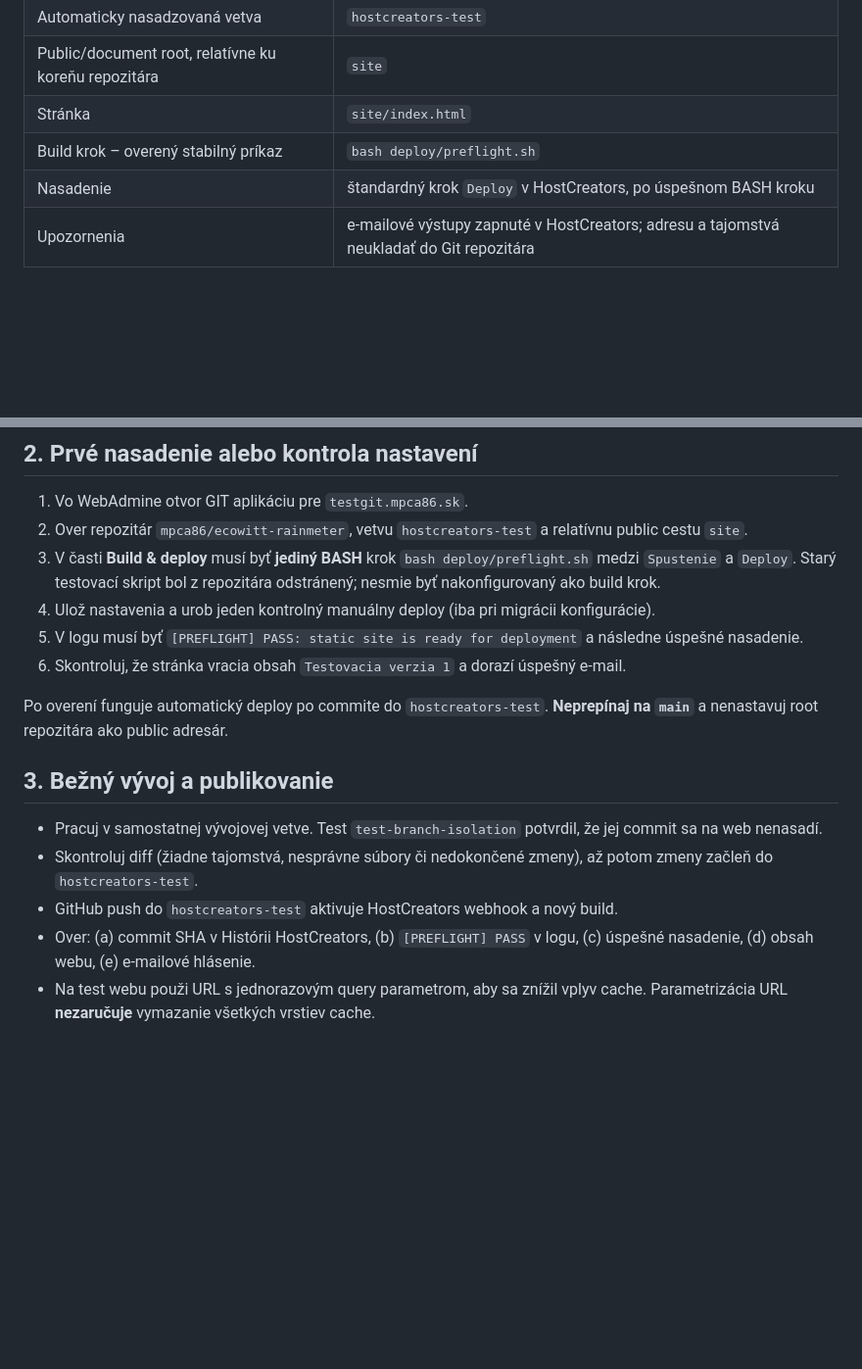
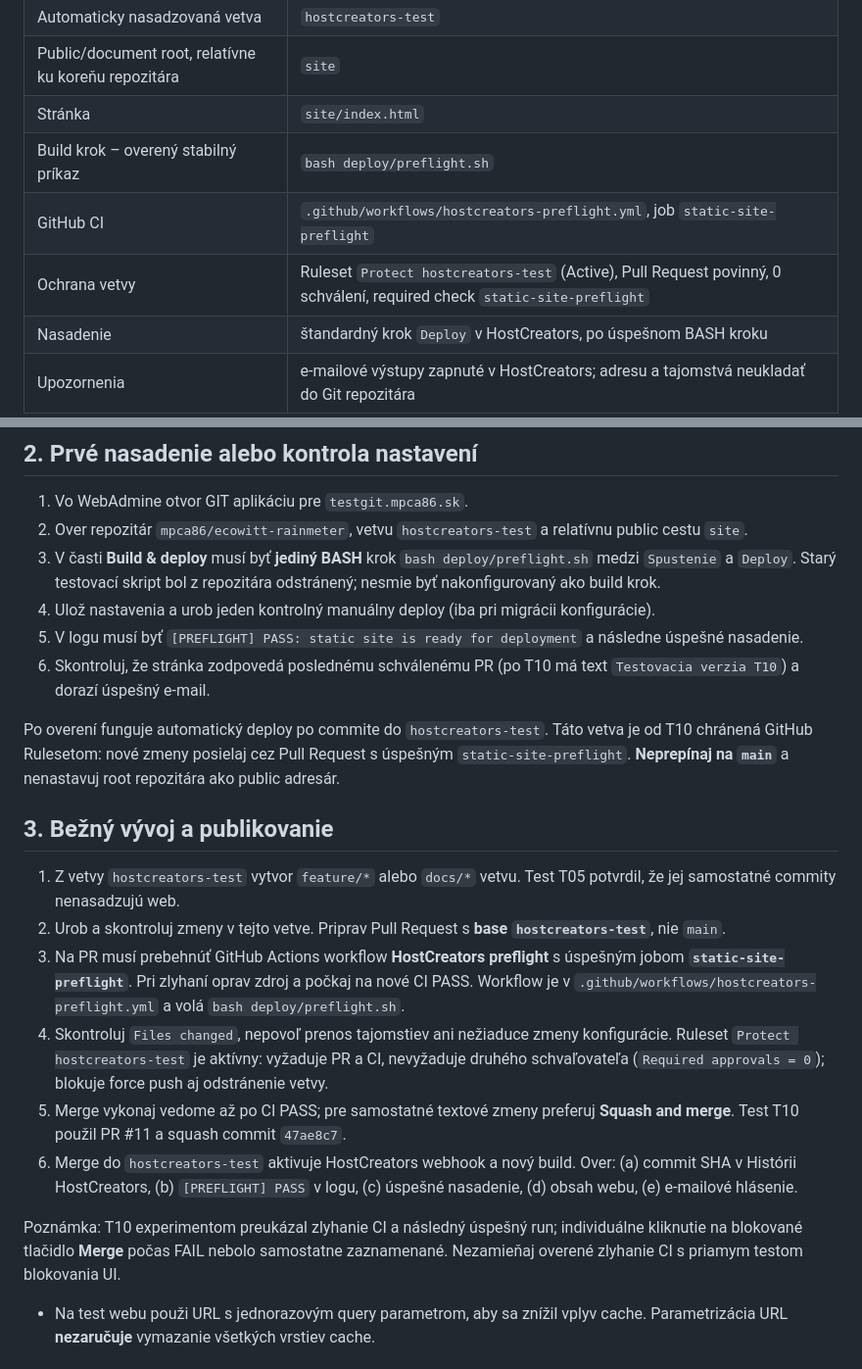
Before and after one commit to mpca86/ecowitt-rainmeter, a Markdown page: DEPLOYMENT.md, 2 parts joined by grey strips. Shown at 98% size. GitHub-like rendering; blank space fills up the shorter version.

Commit message:
docs(T10): record PR review, CI failure recovery, squash merge and HostCreators results

```diff
--- a/DEPLOYMENT.md
+++ b/DEPLOYMENT.md
@@ -14,6 +14,8 @@
 | Public/document root, relatívne ku koreňu repozitára | `site` |
 | Stránka | `site/index.html` |
 | Build krok – overený stabilný príkaz | `bash deploy/preflight.sh` |
+| GitHub CI | `.github/workflows/hostcreators-preflight.yml`, job `static-site-preflight` |
+| Ochrana vetvy | Ruleset `Protect hostcreators-test` (Active), Pull Request povinný, 0 schválení, required check `static-site-preflight` |
 | Nasadenie | štandardný krok `Deploy` v HostCreators, po úspešnom BASH kroku |
 | Upozornenia | e-mailové výstupy zapnuté v HostCreators; adresu a tajomstvá neukladať do Git repozitára |
 
@@ -26,16 +28,20 @@
 3. V časti **Build & deploy** musí byť **jediný BASH** krok `bash deploy/preflight.sh` medzi `Spustenie` a `Deploy`. Starý testovací skript bol z repozitára odstránený; nesmie byť nakonfigurovaný ako build krok.
 4. Ulož nastavenia a urob jeden kontrolný manuálny deploy (iba pri migrácii konfigurácie).
 5. V logu musí byť `[PREFLIGHT] PASS: static site is ready for deployment` a následne úspešné nasadenie.
-6. Skontroluj, že stránka vracia obsah `Testovacia verzia 1` a dorazí úspešný e-mail.
+6. Skontroluj, že stránka zodpovedá poslednému schválenému PR (po T10 má text `Testovacia verzia T10`) a dorazí úspešný e-mail.
 
-Po overení funguje automatický deploy po commite do `hostcreators-test`. **Neprepínaj na `main`** a nenastavuj root repozitára ako public adresár.
+Po overení funguje automatický deploy po commite do `hostcreators-test`. Táto vetva je od T10 chránená GitHub Rulesetom: nové zmeny posielaj cez Pull Request s úspešným `static-site-preflight`. **Neprepínaj na `main`** a nenastavuj root repozitára ako public adresár.
 
 ## 3. Bežný vývoj a publikovanie
 
-- Pracuj v samostatnej vývojovej vetve. Test `test-branch-isolation` potvrdil, že jej commit sa na web nenasadí.
-- Skontroluj diff (žiadne tajomstvá, nesprávne súbory či nedokončené zmeny), až potom zmeny začleň do `hostcreators-test`.
-- GitHub push do `hostcreators-test` aktivuje HostCreators webhook a nový build.
-- Over: (a) commit SHA v Histórii HostCreators, (b) `[PREFLIGHT] PASS` v logu, (c) úspešné nasadenie, (d) obsah webu, (e) e-mailové hlásenie.
+1. Z vetvy `hostcreators-test` vytvor `feature/*` alebo `docs/*` vetvu. Test T05 potvrdil, že jej samostatné commity nenasadzujú web.
+2. Urob a skontroluj zmeny v tejto vetve. Priprav Pull Request s **base `hostcreators-test`**, nie `main`.
+3. Na PR musí prebehnúť GitHub Actions workflow **HostCreators preflight** s úspešným jobom **`static-site-preflight`**. Pri zlyhaní oprav zdroj a počkaj na nové CI PASS. Workflow je v `.github/workflows/hostcreators-preflight.yml` a volá `bash deploy/preflight.sh`.
+4. Skontroluj `Files changed`, nepovoľ prenos tajomstiev ani nežiaduce zmeny konfigurácie. Ruleset `Protect hostcreators-test` je aktívny: vyžaduje PR a CI, nevyžaduje druhého schvaľovateľa (`Required approvals = 0`); blokuje force push aj odstránenie vetvy.
+5. Merge vykonaj vedome až po CI PASS; pre samostatné textové zmeny preferuj **Squash and merge**. Test T10 použil PR #11 a squash commit `47ae8c7`.
+6. Merge do `hostcreators-test` aktivuje HostCreators webhook a nový build. Over: (a) commit SHA v Histórii HostCreators, (b) `[PREFLIGHT] PASS` v logu, (c) úspešné nasadenie, (d) obsah webu, (e) e-mailové hlásenie.
+
+Poznámka: T10 experimentom preukázal zlyhanie CI a následný úspešný run; individuálne kliknutie na blokované tlačidlo **Merge** počas FAIL nebolo samostatne zaznamenané. Nezamieňaj overené zlyhanie CI s priamym testom blokovania UI.
 - Na test webu použi URL s jednorazovým query parametrom, aby sa znížil vplyv cache. Parametrizácia URL **nezaručuje** vymazanie všetkých vrstiev cache.
 
 ## 4. Rollback (bez prepisovania histórie)
```
Also changed, not shown: other parts of DEPLOYMENT.md (+18 -1 lines).
